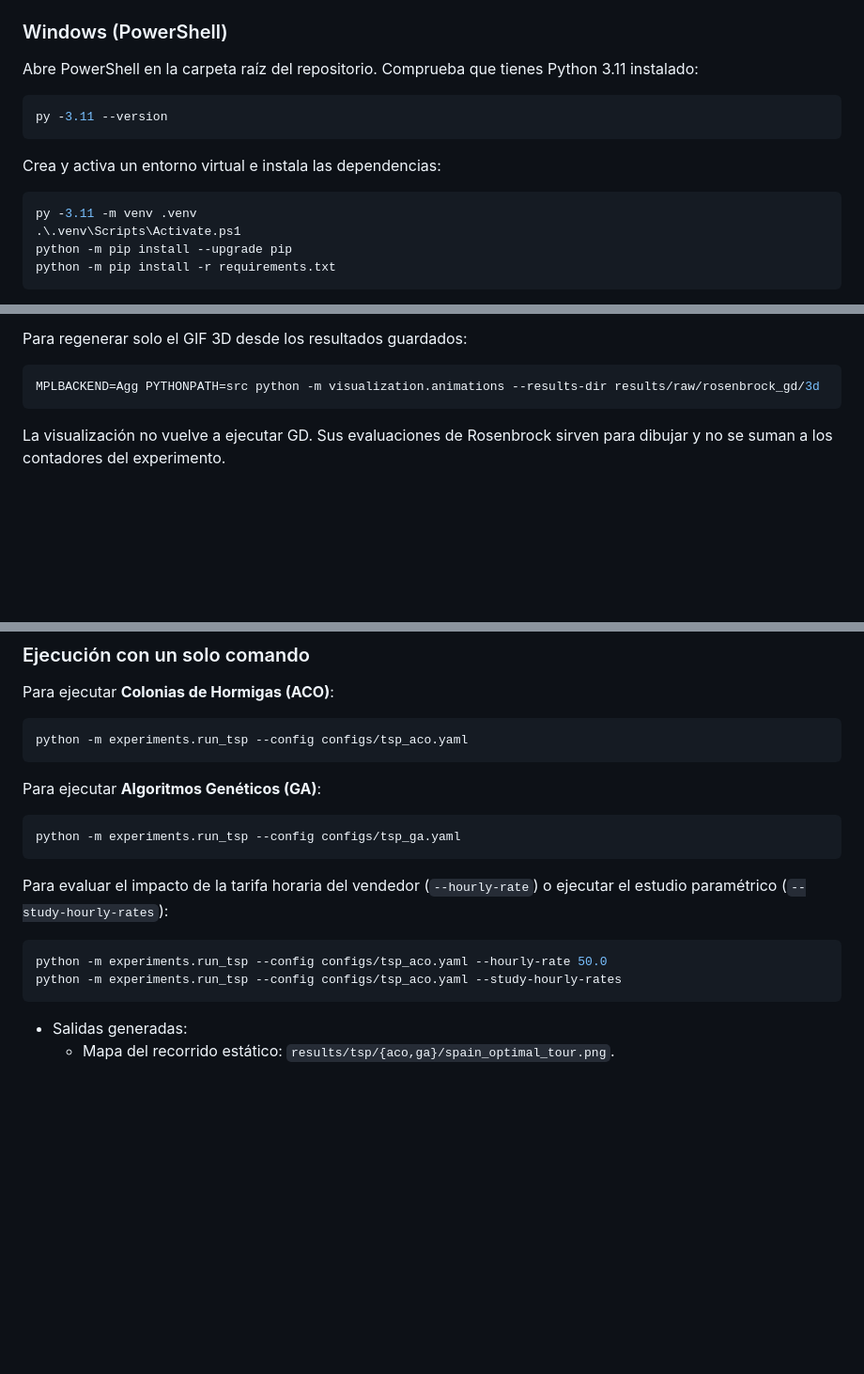
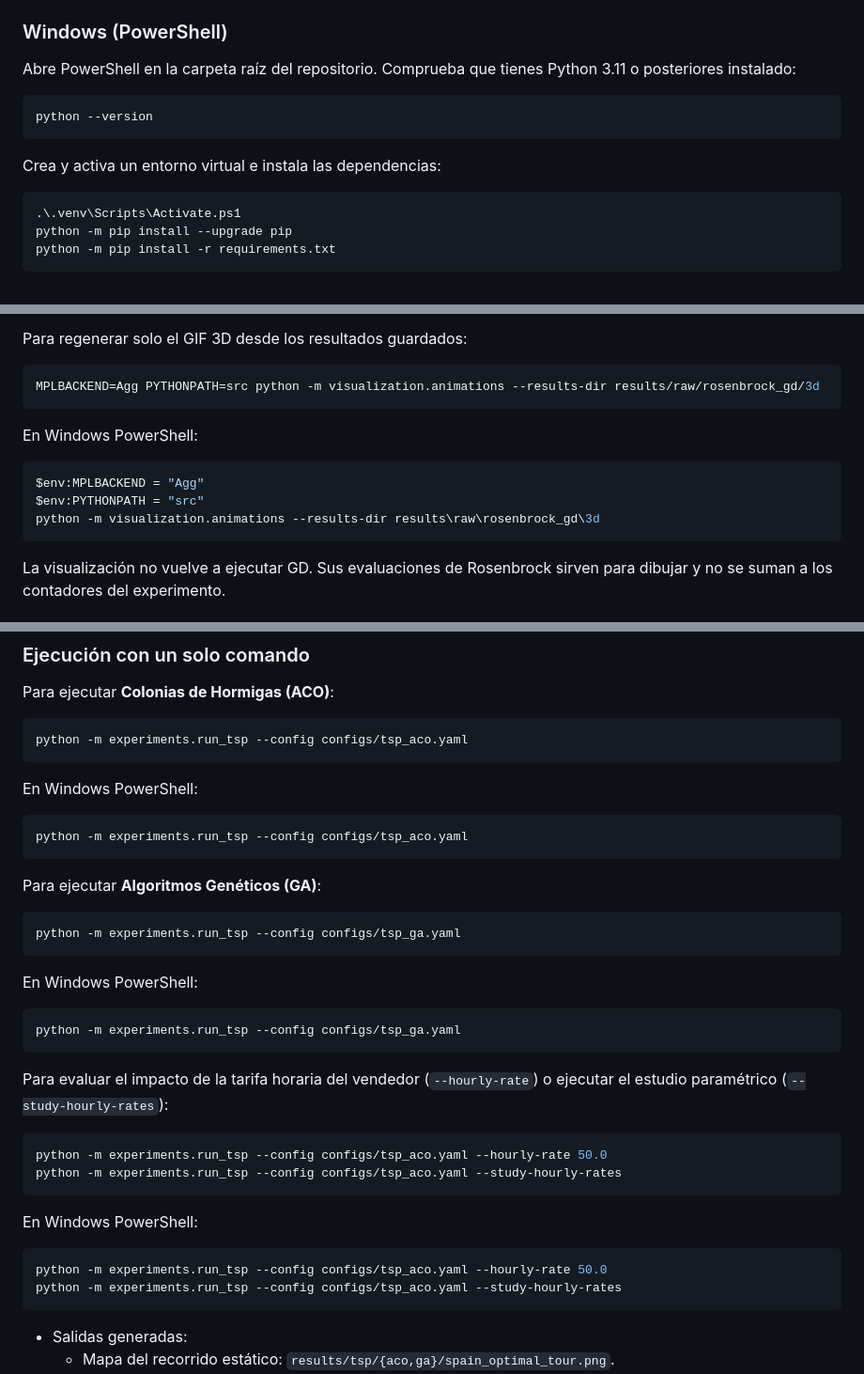
Before and after one commit to Nicorb72/Aplicaciones-de-Optimizaci-n-con-Algoritmos-Bioinspirados, a Markdown page: README.md, 3 parts joined by grey strips. Shown at 94% size. Rendered like a GitHub page; blank space fills up the shorter version.

````diff
--- a/README.md
+++ b/README.md
@@ -12,16 +12,15 @@ en `requirements.txt`. El proyecto requiere Python **3.11 o posterior**;
 ### Windows (PowerShell)
 
 Abre PowerShell en la carpeta raíz del repositorio. Comprueba que tienes Python
-3.11 instalado:
+3.11 o posteriores instalado:
 
 ```powershell
-py -3.11 --version
+python --version
 ```
 
 Crea y activa un entorno virtual e instala las dependencias:
 
 ```powershell
-py -3.11 -m venv .venv
 .\.venv\Scripts\Activate.ps1
 python -m pip install --upgrade pip
 python -m pip install -r requirements.txt
@@ -265,6 +365,14 @@ Para regenerar solo el GIF 3D desde los resultados guardados:
 MPLBACKEND=Agg PYTHONPATH=src python -m visualization.animations --results-dir results/raw/rosenbrock_gd/3d
 ```
 
+En Windows PowerShell:
+
+```powershell
+$env:MPLBACKEND = "Agg"
+$env:PYTHONPATH = "src"
+python -m visualization.animations --results-dir results\raw\rosenbrock_gd\3d
+```
+
 La visualización no vuelve a ejecutar GD. Sus evaluaciones de Rosenbrock sirven
 para dibujar y no se suman a los contadores del experimento.
 
@@ -285,8 +393,20 @@ Para ejecutar **Colonias de Hormigas (ACO)**:
 python -m experiments.run_tsp --config configs/tsp_aco.yaml
 ```
 
+En Windows PowerShell:
+
+```powershell
+python -m experiments.run_tsp --config configs/tsp_aco.yaml
+```
+
 Para ejecutar **Algoritmos Genéticos (GA)**:
 ```bash
+python -m experiments.run_tsp --config configs/tsp_ga.yaml
+```
+
+En Windows PowerShell:
+
+```powershell
 python -m experiments.run_tsp --config configs/tsp_ga.yaml
 ```
 
@@ -296,6 +416,13 @@ python -m experiments.run_tsp --config configs/tsp_aco.yaml --hourly-rate 50.0
 python -m experiments.run_tsp --config configs/tsp_aco.yaml --study-hourly-rates
 ```
 
+En Windows PowerShell:
+
+```powershell
+python -m experiments.run_tsp --config configs/tsp_aco.yaml --hourly-rate 50.0
+python -m experiments.run_tsp --config configs/tsp_aco.yaml --study-hourly-rates
+```
+
 - Salidas generadas:
   - Mapa del recorrido estático: `results/tsp/{aco,ga}/spain_optimal_tour.png`.
   - Animación GIF de la evolución: `results/tsp/{aco,ga}/tour_evolution.gif`.
````
Also changed, not shown: other parts of README.md (+102 -1 lines).
